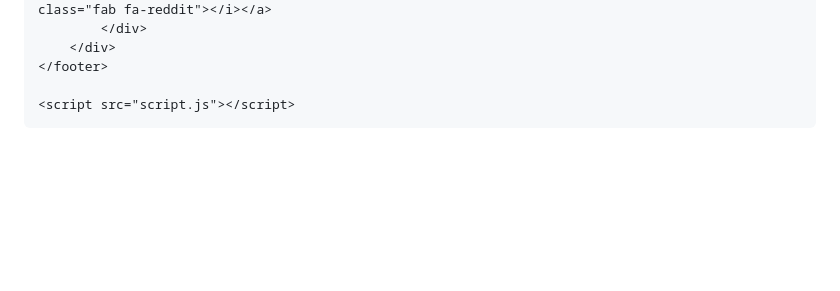
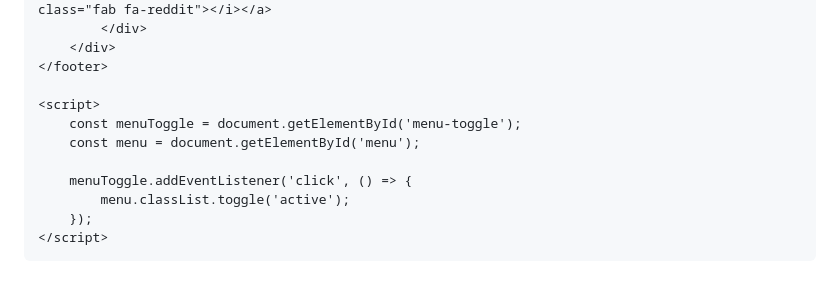
Before and after one commit to WhyJam/WhyJam.github.io, a Markdown page: README.md, the part around one of its changes. GitHub-like rendering; blank space fills up the shorter version.

```diff
--- a/README.md
+++ b/README.md
@@ -100,7 +98,12 @@
         </div>
     </footer>
 
-    <script src="script.js"></script>
-</body>
+    <script>
+        const menuToggle = document.getElementById('menu-toggle');
+        const menu = document.getElementById('menu');
 
-</html>
+        menuToggle.addEventListener('click', () => {
+            menu.classList.toggle('active');
+        });
+    </script>
+</body></html>
```
Also changed, not shown: other parts of README.md (+4 -6 lines).
